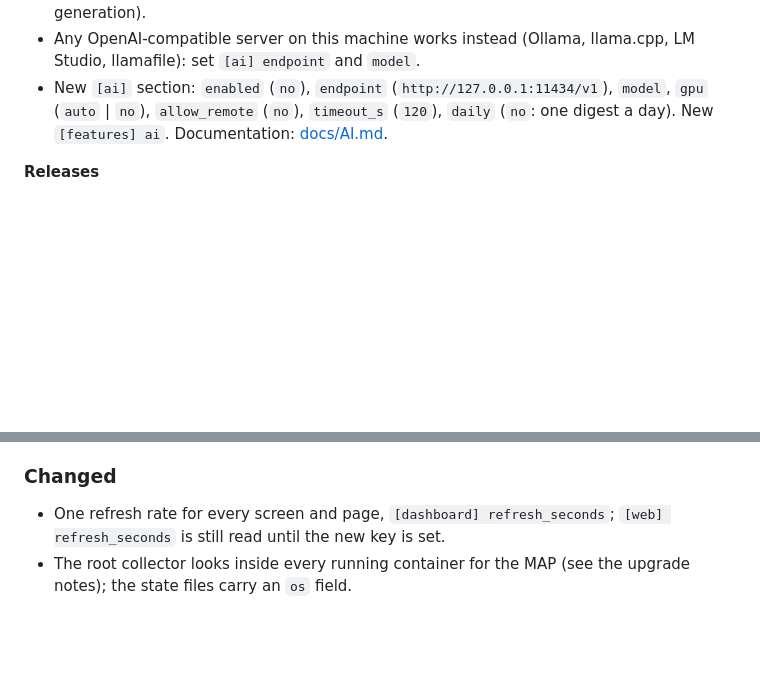
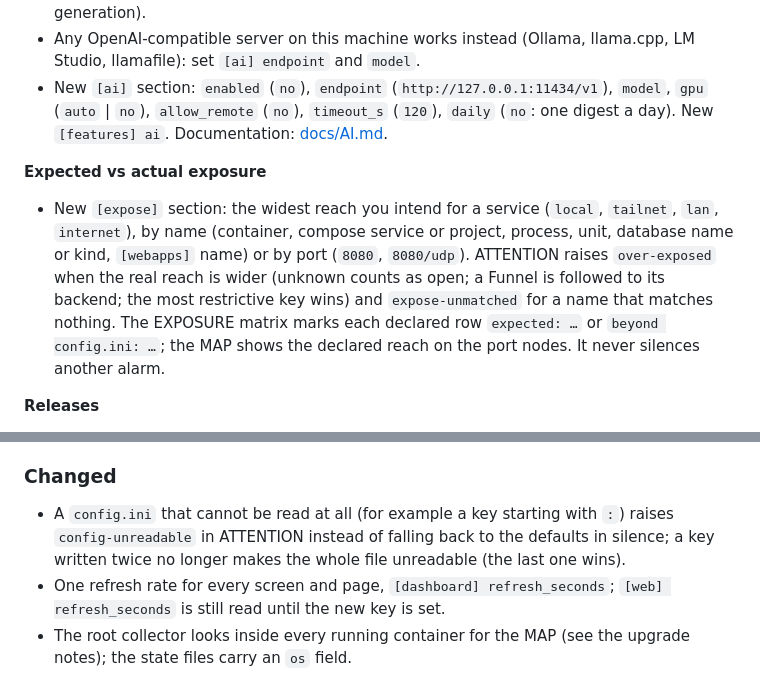
Before and after one commit to give-jd/nuc-console-oss, a Markdown page: CHANGELOG.md, 2 parts joined by grey strips. GitHub-like rendering; blank space fills up the shorter version.

Commit message:
docs(changelog): expected vs actual exposure

```diff
--- a/CHANGELOG.md
+++ b/CHANGELOG.md
@@ -112,6 +112,14 @@ is released as archives built by CI. Still Python 3.8+, standard library only.
 - New `[ai]` section: `enabled` (`no`), `endpoint` (`http://127.0.0.1:11434/v1`), `model`, `gpu` (`auto` | `no`), `allow_remote` (`no`),
   `timeout_s` (`120`), `daily` (`no`: one digest a day). New `[features] ai`. Documentation: [docs/AI.md](docs/AI.md).
 
+**Expected vs actual exposure**
+
+- New `[expose]` section: the widest reach you intend for a service (`local`, `tailnet`, `lan`, `internet`), by name (container,
+  compose service or project, process, unit, database name or kind, `[webapps]` name) or by port (`8080`, `8080/udp`). ATTENTION raises
+  `over-exposed` when the real reach is wider (unknown counts as open; a Funnel is followed to its backend; the most restrictive key wins)
+  and `expose-unmatched` for a name that matches nothing. The EXPOSURE matrix marks each declared row `expected: …` or
+  `beyond config.ini: …`; the MAP shows the declared reach on the port nodes. It never silences another alarm.
+
 **Releases**
 
 - Archives per system, built by CI on a version tag and attested: `nuc-console-X.Y.Z-linux.tar.gz`, `-macos.tar.gz`,
@@ -128,6 +136,8 @@ is released as archives built by CI. Still Python 3.8+, standard library only.
 
 ### Changed
 
+- A `config.ini` that cannot be read at all (for example a key starting with `:`) raises `config-unreadable` in ATTENTION instead of
+  falling back to the defaults in silence; a key written twice no longer makes the whole file unreadable (the last one wins).
 - One refresh rate for every screen and page, `[dashboard] refresh_seconds`; `[web] refresh_seconds` is still read until the new key is set.
 - The root collector looks inside every running container for the MAP (see the upgrade notes); the state files carry an `os` field.
 - `install.sh` copies every module of `src/` and removes the ones no longer shipped.
```
